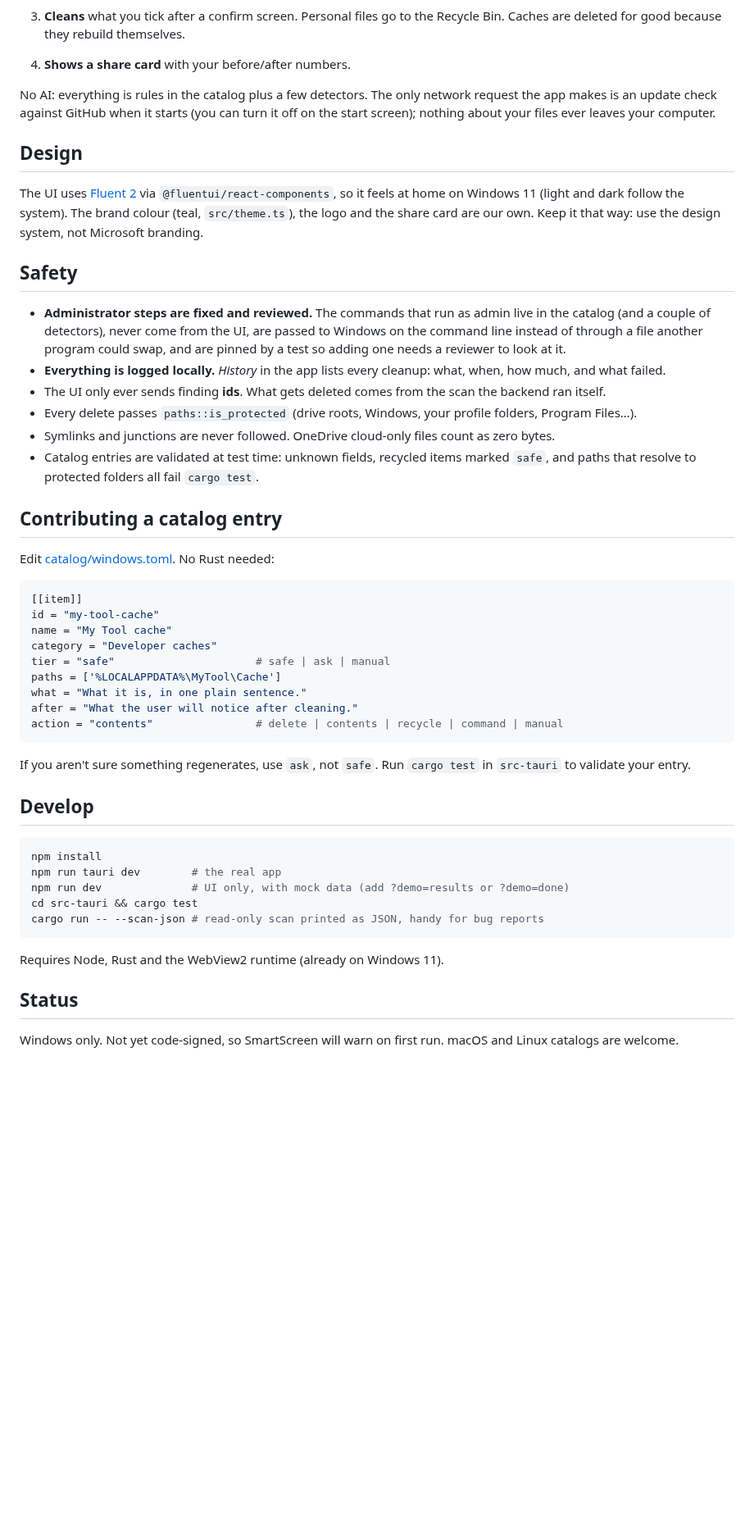
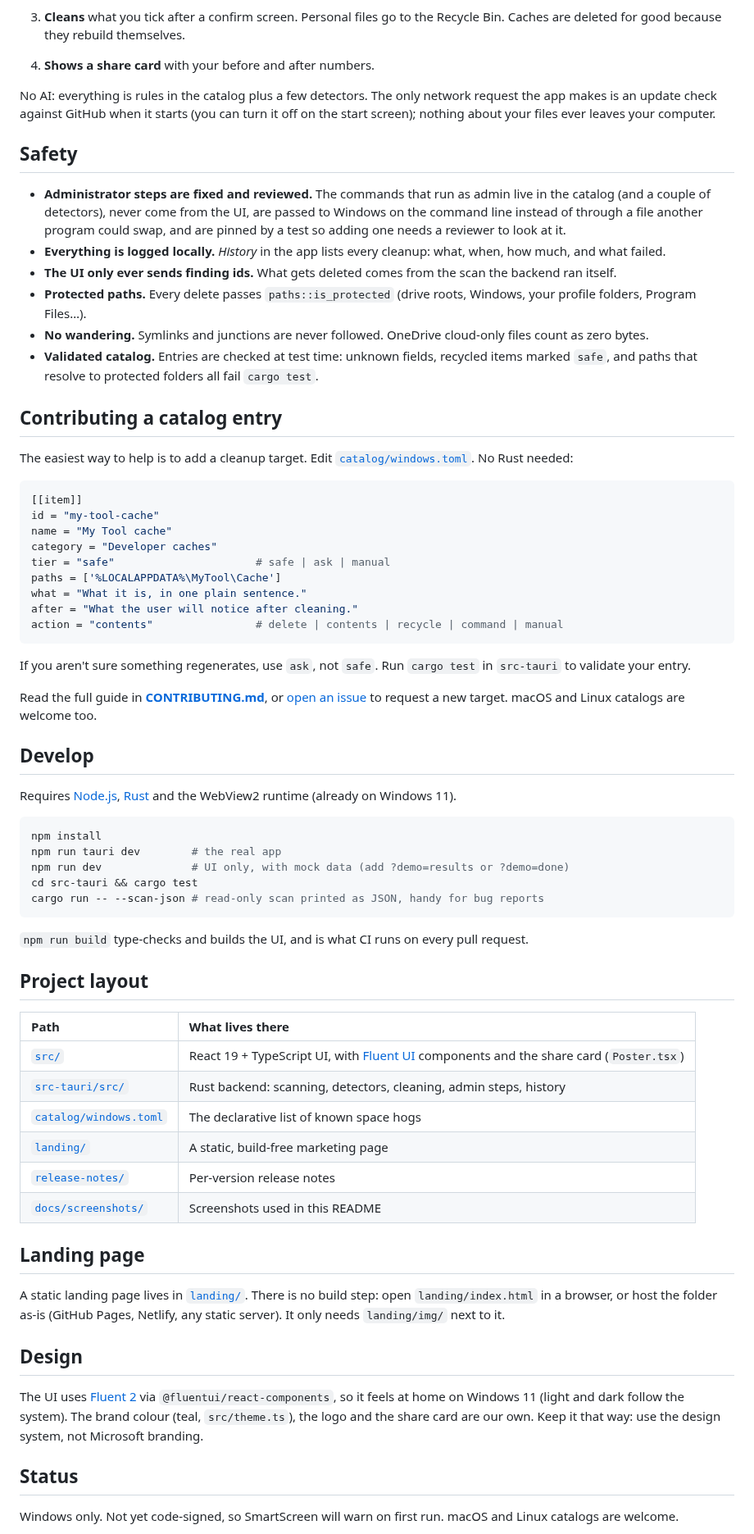
Before and after one commit to SC136/diskbreeze, a Markdown page: README.md, the part around one of its changes. Shown at 82% size. Drawn GitHub-style; blank space fills up the shorter version.

````diff
--- a/README.md
+++ b/README.md
@@ -26,28 +115,22 @@ Get the Windows installer from the [releases page](https://github.com/SC136/disk
    **Pick a drive.** The drive that holds your Windows profile gets everything above. Any other drive is searched for old code projects, big loose files (disk images, archives, videos, VM disks, backups), Steam games and its own Recycle Bin. Parts of installed games and apps are never offered.
 2. **Sorts** the results into three groups: *Safe to clean* (pre-ticked), *Your call* (never pre-ticked) and *Do it yourself* (needs another app or admin rights, so we only explain).
 3. **Cleans** what you tick after a confirm screen. Personal files go to the Recycle Bin. Caches are deleted for good because they rebuild themselves.
-4. **Shows a share card** with your before/after numbers.
+4. **Shows a share card** with your before and after numbers.
 
 No AI: everything is rules in the catalog plus a few detectors. The only network request the app makes is an update check against GitHub when it starts (you can turn it off on the start screen); nothing about your files ever leaves your computer.
-
-## Design
-
-The UI uses [Fluent 2](https://fluent2.microsoft.design/) via `@fluentui/react-components`, so it feels at home on Windows 11 (light and dark follow the system). The brand colour (teal, `src/theme.ts`), the logo and the share card are our own. Keep it that way: use the design system, not Microsoft branding.
-
-
 
 ## Safety
 
 - **Administrator steps are fixed and reviewed.** The commands that run as admin live in the catalog (and a couple of detectors), never come from the UI, are passed to Windows on the command line instead of through a file another program could swap, and are pinned by a test so adding one needs a reviewer to look at it.
 - **Everything is logged locally.** *History* in the app lists every cleanup: what, when, how much, and what failed.
-- The UI only ever sends finding **ids**. What gets deleted comes from the scan the backend ran itself.
-- Every delete passes `paths::is_protected` (drive roots, Windows, your profile folders, Program Files…).
-- Symlinks and junctions are never followed. OneDrive cloud-only files count as zero bytes.
-- Catalog entries are validated at test time: unknown fields, recycled items marked `safe`, and paths that resolve to protected folders all fail `cargo test`.
+- **The UI only ever sends finding ids.** What gets deleted comes from the scan the backend ran itself.
+- **Protected paths.** Every delete passes `paths::is_protected` (drive roots, Windows, your profile folders, Program Files…).
+- **No wandering.** Symlinks and junctions are never followed. OneDrive cloud-only files count as zero bytes.
+- **Validated catalog.** Entries are checked at test time: unknown fields, recycled items marked `safe`, and paths that resolve to protected folders all fail `cargo test`.
 
 ## Contributing a catalog entry
 
-Edit [catalog/windows.toml](catalog/windows.toml). No Rust needed:
+The easiest way to help is to add a cleanup target. Edit [`catalog/windows.toml`](catalog/windows.toml). No Rust needed:
 
 ```toml
 [[item]]
@@ -63,7 +146,11 @@ action = "contents"                # delete | contents | recycle | command | man
 
 If you aren't sure something regenerates, use `ask`, not `safe`. Run `cargo test` in `src-tauri` to validate your entry.
 
+Read the full guide in **[CONTRIBUTING.md](CONTRIBUTING.md)**, or [open an issue](https://github.com/SC136/diskbreeze/issues) to request a new target. macOS and Linux catalogs are welcome too.
+
 ## Develop
+
+Requires [Node.js](https://nodejs.org/), [Rust](https://rustup.rs/) and the WebView2 runtime (already on Windows 11).
 
 ```bash
 npm install
@@ -73,7 +160,26 @@ cd src-tauri && cargo test
 cargo run -- --scan-json # read-only scan printed as JSON, handy for bug reports
 ```
 
-Requires Node, Rust and the WebView2 runtime (already on Windows 11).
+`npm run build` type-checks and builds the UI, and is what CI runs on every pull request.
+
+## Project layout
+
+| Path | What lives there |
+| :-- | :-- |
+| [`src/`](src) | React 19 + TypeScript UI, with [Fluent UI](https://react.fluentui.dev/) components and the share card (`Poster.tsx`) |
+| [`src-tauri/src/`](src-tauri/src) | Rust backend: scanning, detectors, cleaning, admin steps, history |
+| [`catalog/windows.toml`](catalog/windows.toml) | The declarative list of known space hogs |
+| [`landing/`](landing/index.html) | A static, build-free marketing page |
+| [`release-notes/`](release-notes) | Per-version release notes |
+| [`docs/screenshots/`](docs/screenshots) | Screenshots used in this README |
+
+## Landing page
+
+A static landing page lives in [`landing/`](landing/index.html). There is no build step: open `landing/index.html` in a browser, or host the folder as-is (GitHub Pages, Netlify, any static server). It only needs `landing/img/` next to it.
+
+## Design
+
+The UI uses [Fluent 2](https://fluent2.microsoft.design/) via `@fluentui/react-components`, so it feels at home on Windows 11 (light and dark follow the system). The brand colour (teal, `src/theme.ts`), the logo and the share card are our own. Keep it that way: use the design system, not Microsoft branding.
 
 ## Status
 
````
Also changed, not shown: other parts of README.md (+103 -5 lines), docs/screenshots/landing-hero.png (added), landing/img/done.png (added), landing/img/results.png (added), 3 other files.
